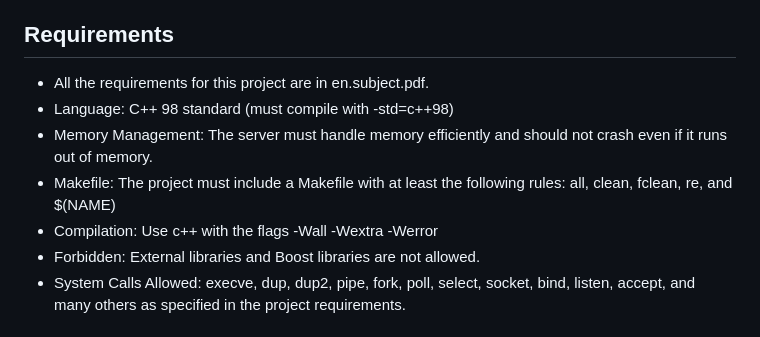
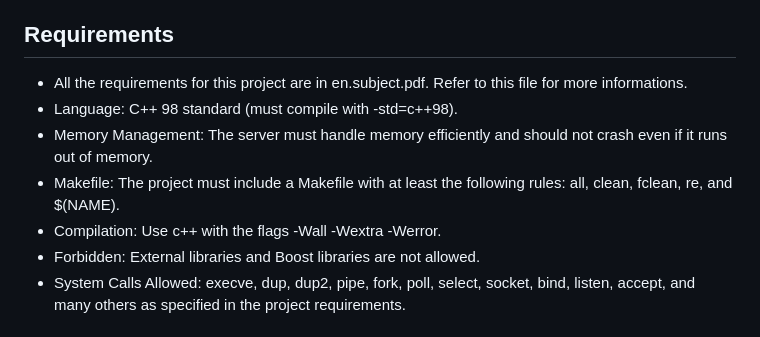
Before and after one commit to PearceKof/Webserv, a Markdown page: README.md, the part around the change. Drawn GitHub-style.

```diff
--- a/README.md
+++ b/README.md
@@ -31,11 +31,11 @@ The Webserv project aims to deepen our understanding of network programming, HTT
 
 ## Requirements
 
-- All the requirements for this project are in en.subject.pdf.
-- Language: C++ 98 standard (must compile with -std=c++98)
+- All the requirements for this project are in en.subject.pdf. Refer to this file for more informations.
+- Language: C++ 98 standard (must compile with -std=c++98).
 - Memory Management: The server must handle memory efficiently and should not crash even if it runs out of memory.
-- Makefile: The project must include a Makefile with at least the following rules: all, clean, fclean, re, and $(NAME)
-- Compilation: Use c++ with the flags -Wall -Wextra -Werror
+- Makefile: The project must include a Makefile with at least the following rules: all, clean, fclean, re, and $(NAME).
+- Compilation: Use c++ with the flags -Wall -Wextra -Werror.
 - Forbidden: External libraries and Boost libraries are not allowed.
 - System Calls Allowed: execve, dup, dup2, pipe, fork, poll, select, socket, bind, listen, accept, and many others as specified in the project requirements.
 
```
